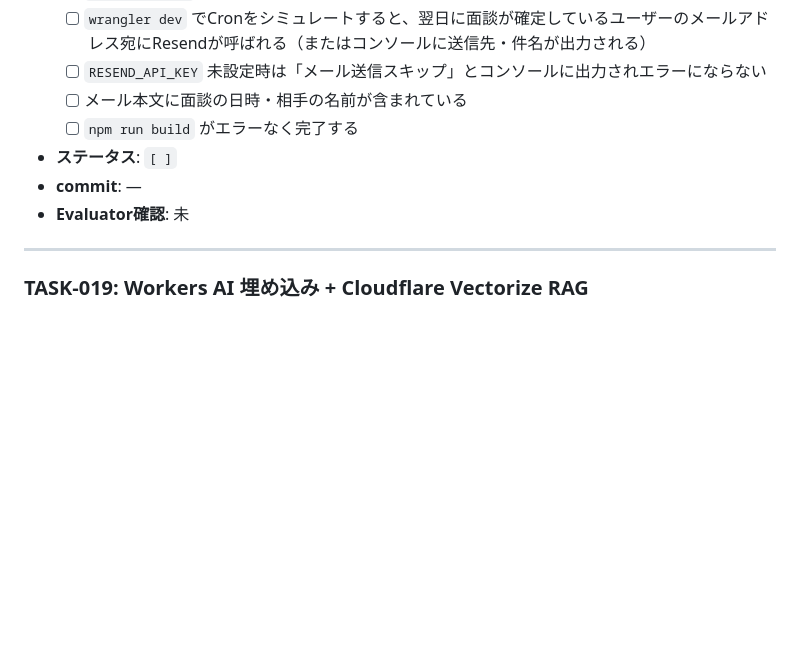
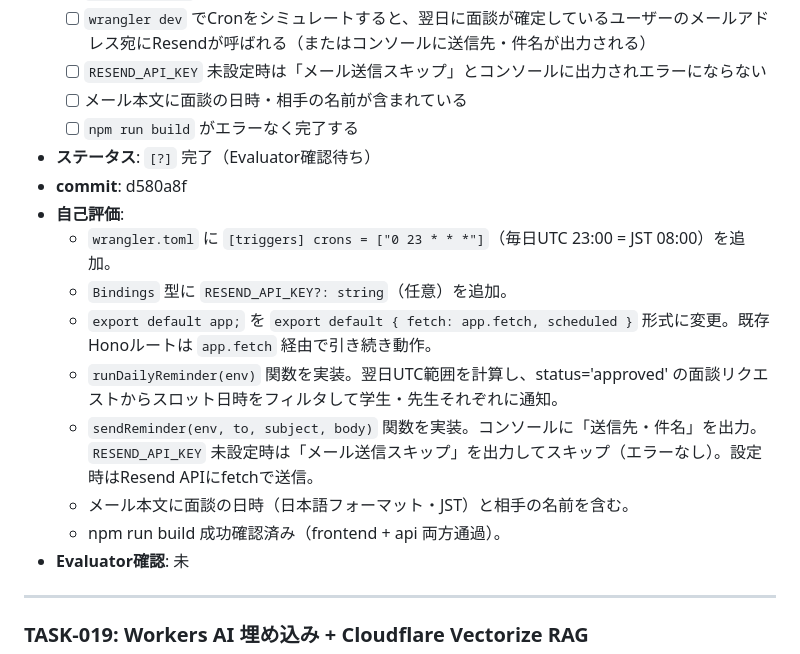
Before and after one commit to KeitoKuramochi/web3.0_calendar_project, a Markdown page: docs/MVP_TASKS.md, the part around the change. Rendered like a GitHub page; blank space fills up the shorter version.

Commit message:
docs: TASK-018 ステータスをEvaluator確認待ちに更新
Co-Authored-By: Claude Sonnet 4.6 <noreply@anthropic.com>

```diff
--- a/docs/MVP_TASKS.md
+++ b/docs/MVP_TASKS.md
@@ -352,8 +352,16 @@
   - [ ] `RESEND_API_KEY` 未設定時は「メール送信スキップ」とコンソールに出力されエラーにならない
   - [ ] メール本文に面談の日時・相手の名前が含まれている
   - [ ] `npm run build` がエラーなく完了する
-- **ステータス**: `[ ]`
-- **commit**: —
+- **ステータス**: `[?]` 完了（Evaluator確認待ち）
+- **commit**: d580a8f
+- **自己評価**:
+  - `wrangler.toml` に `[triggers] crons = ["0 23 * * *"]`（毎日UTC 23:00 = JST 08:00）を追加。
+  - `Bindings` 型に `RESEND_API_KEY?: string`（任意）を追加。
+  - `export default app;` を `export default { fetch: app.fetch, scheduled }` 形式に変更。既存Honoルートは `app.fetch` 経由で引き続き動作。
+  - `runDailyReminder(env)` 関数を実装。翌日UTC範囲を計算し、status='approved' の面談リクエストからスロット日時をフィルタして学生・先生それぞれに通知。
+  - `sendReminder(env, to, subject, body)` 関数を実装。コンソールに「送信先・件名」を出力。`RESEND_API_KEY` 未設定時は「メール送信スキップ」を出力してスキップ（エラーなし）。設定時はResend APIにfetchで送信。
+  - メール本文に面談の日時（日本語フォーマット・JST）と相手の名前を含む。
+  - npm run build 成功確認済み（frontend + api 両方通過）。
 - **Evaluator確認**: 未
 
 ---
```
Also changed, not shown: docs/STATUS.md (+7 -4 lines).
